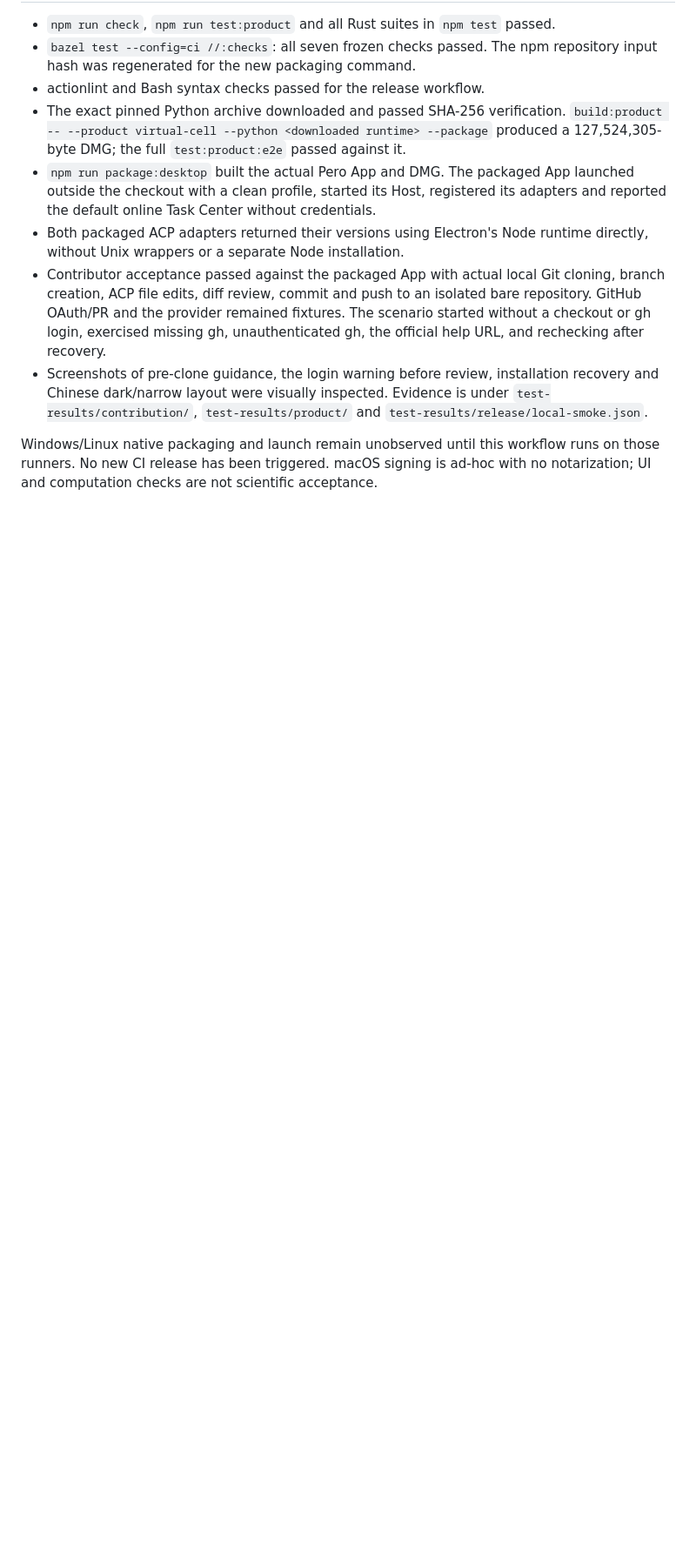
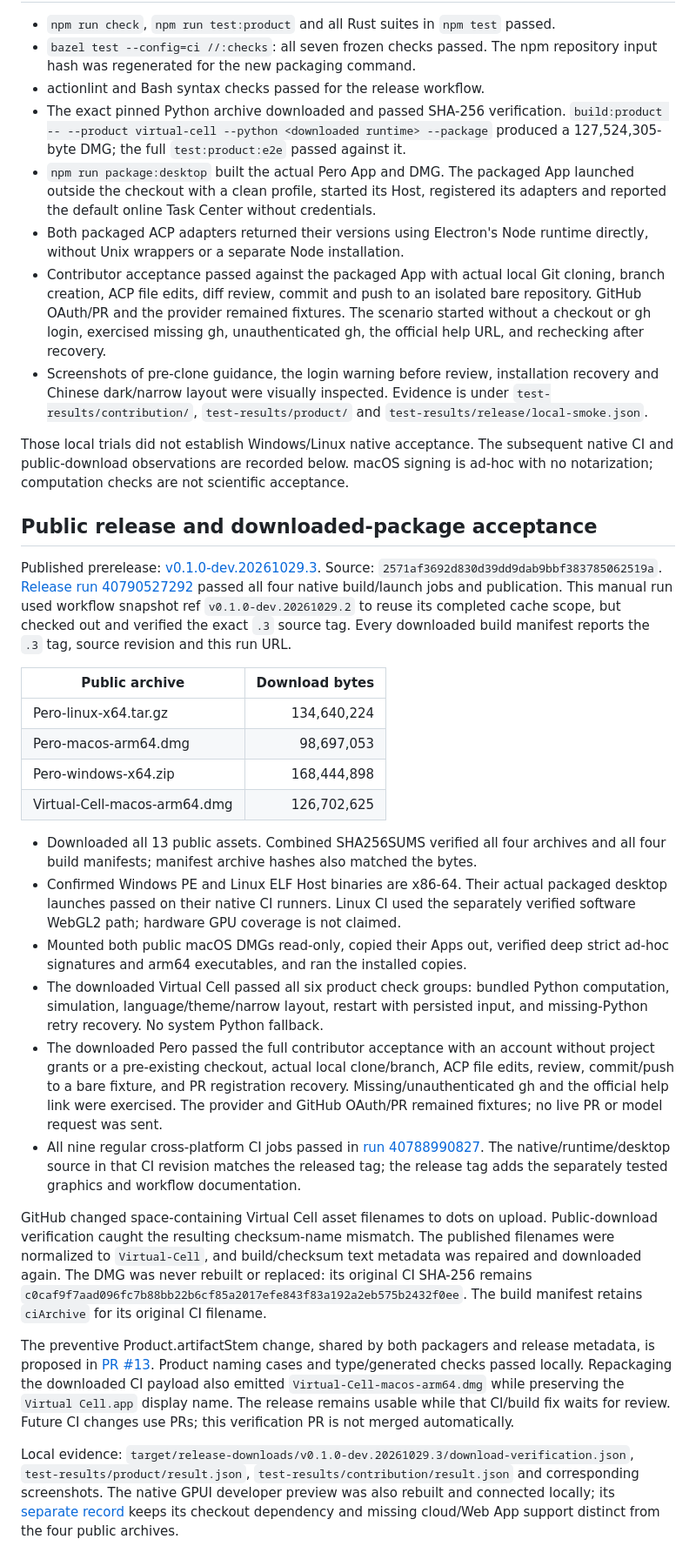
Before and after one commit to 1339190177/pero, a Markdown page: docs/fitness/release-products.md, the part around one of its changes. Shown at 87% size. Rendered like a GitHub page; blank space fills up the shorter version.

Commit message:
docs(release): record public package acceptance
Co-authored-by: Codex (GPT-6) <noreply@openai.com>

```diff
--- a/docs/fitness/release-products.md
+++ b/docs/fitness/release-products.md
@@ -65,6 +65,66 @@ working-tree change does not publish a release or update the hosted service.
   under `test-results/contribution/`, `test-results/product/` and
   `test-results/release/local-smoke.json`.
 
-Windows/Linux native packaging and launch remain unobserved until this workflow
-runs on those runners. No new CI release has been triggered. macOS signing is
-ad-hoc with no notarization; UI and computation checks are not scientific acceptance.
+Those local trials did not establish Windows/Linux native acceptance. The
+subsequent native CI and public-download observations are recorded below. macOS
+signing is ad-hoc with no notarization; computation checks are not scientific acceptance.
+
+
+## Public release and downloaded-package acceptance
+
+Published prerelease: [v0.1.0-dev.20261029.3](https://github.com/phodal/pero/releases/tag/v0.1.0-dev.20261029.3).
+Source: `2571af3692d830d39dd9dab9bbf383785062519a`.
+[Release run 40790527292](https://github.com/phodal/pero/actions/runs/40790527292)
+passed all four native build/launch jobs and publication. This manual run used
+workflow snapshot ref `v0.1.0-dev.20261029.2` to reuse its completed cache scope,
+but checked out and verified the exact `.3` source tag. Every downloaded build
+manifest reports the `.3` tag, source revision and this run URL.
+
+| Public archive | Download bytes |
+| --- | ---: |
+| Pero-linux-x64.tar.gz | 134,640,224 |
+| Pero-macos-arm64.dmg | 98,697,053 |
+| Pero-windows-x64.zip | 168,444,898 |
+| Virtual-Cell-macos-arm64.dmg | 126,702,625 |
+
+- Downloaded all 13 public assets. Combined SHA256SUMS verified all four archives
+  and all four build manifests; manifest archive hashes also matched the bytes.
+- Confirmed Windows PE and Linux ELF Host binaries are x86-64. Their actual
+  packaged desktop launches passed on their native CI runners. Linux CI used
+  the separately verified software WebGL2 path; hardware GPU coverage is not claimed.
+- Mounted both public macOS DMGs read-only, copied their Apps out, verified deep
+  strict ad-hoc signatures and arm64 executables, and ran the installed copies.
+- The downloaded Virtual Cell passed all six product check groups: bundled
+  Python computation, simulation, language/theme/narrow layout, restart with
+  persisted input, and missing-Python retry recovery. No system Python fallback.
+- The downloaded Pero passed the full contributor acceptance with an account
+  without project grants or a pre-existing checkout, actual local clone/branch,
+  ACP file edits, review, commit/push to a bare fixture, and PR registration recovery.
+  Missing/unauthenticated gh and the official help link were exercised. The
+  provider and GitHub OAuth/PR remained fixtures; no live PR or model request was sent.
+- All nine regular cross-platform CI jobs passed in
+  [run 40788990827](https://github.com/phodal/pero/actions/runs/40788990827).
+  The native/runtime/desktop source in that CI revision matches the released tag;
+  the release tag adds the separately tested graphics and workflow documentation.
+
+GitHub changed space-containing Virtual Cell asset filenames to dots on upload.
+Public-download verification caught the resulting checksum-name mismatch. The
+published filenames were normalized to `Virtual-Cell`, and build/checksum text
+metadata was repaired and downloaded again. The DMG was never rebuilt or
+replaced: its original CI SHA-256 remains
+`c0caf9f7aad096fc7b88bb22b6cf85a2017efe843f83a192a2eb575b2432f0ee`.
+The build manifest retains `ciArchive` for its original CI filename.
+
+The preventive Product.artifactStem change, shared by both packagers and release
+metadata, is proposed in [PR #13](https://github.com/phodal/pero/pull/13). Product
+naming cases and type/generated checks passed locally. Repackaging the downloaded
+CI payload also emitted `Virtual-Cell-macos-arm64.dmg` while preserving the
+`Virtual Cell.app` display name. The release remains
+usable while that CI/build fix waits for review. Future CI changes use PRs;
+this verification PR is not merged automatically.
+
+Local evidence: `target/release-downloads/v0.1.0-dev.20261029.3/download-verification.json`,
+`test-results/product/result.json`, `test-results/contribution/result.json` and
+corresponding screenshots. The native GPUI developer preview was also rebuilt
+and connected locally; its [separate record](native-preview.md) keeps its checkout
+dependency and missing cloud/Web App support distinct from the four public archives.
```
Also changed, not shown: other parts of docs/fitness/release-products.md (+2 -2 lines).
